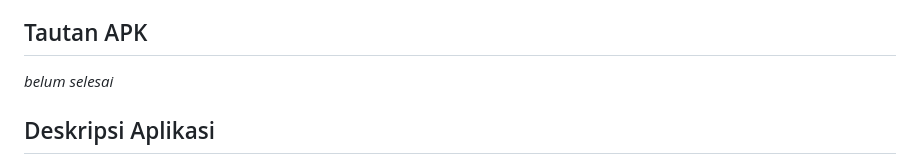
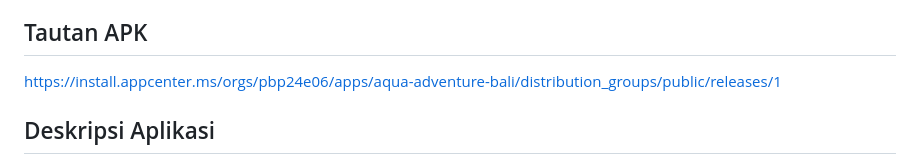
Before and after one commit to PBP24E06/aquaadventurebali_mobile, a Markdown page: README.md, the part around the change. GitHub-like rendering.

Commit message:
link apk

```diff
--- a/README.md
+++ b/README.md
@@ -9,7 +9,7 @@
 * Rifqisyandi Khairurrizal - 2306152216
 
 ## Tautan APK
-*belum selesai*
+https://install.appcenter.ms/orgs/pbp24e06/apps/aqua-adventure-bali/distribution_groups/public/releases/1
 
 ## Deskripsi Aplikasi
 Aqua Adventure Bali adalah mobile aplikasi untuk mencari informasi mengenai peralatan snorkeling dan toko yang menjualnya di Bali. Kami mendapat inspirasi karena Bali merupakan salah satu destinasi wisata di Indonesia yang terkenal sampai ke mancanegara dan di Bali terdapat banyak sekali pantai yang menyediakan wisata untuk snorkeling. Aplikasi ini bermanfaat bagi para wisatawan ataupun warga lokal Bali yang memiliki minat dalam olahraga snorkeling untuk mencari informasi mengenai peralatan snorkeling serta tempat menjualnya.
```
